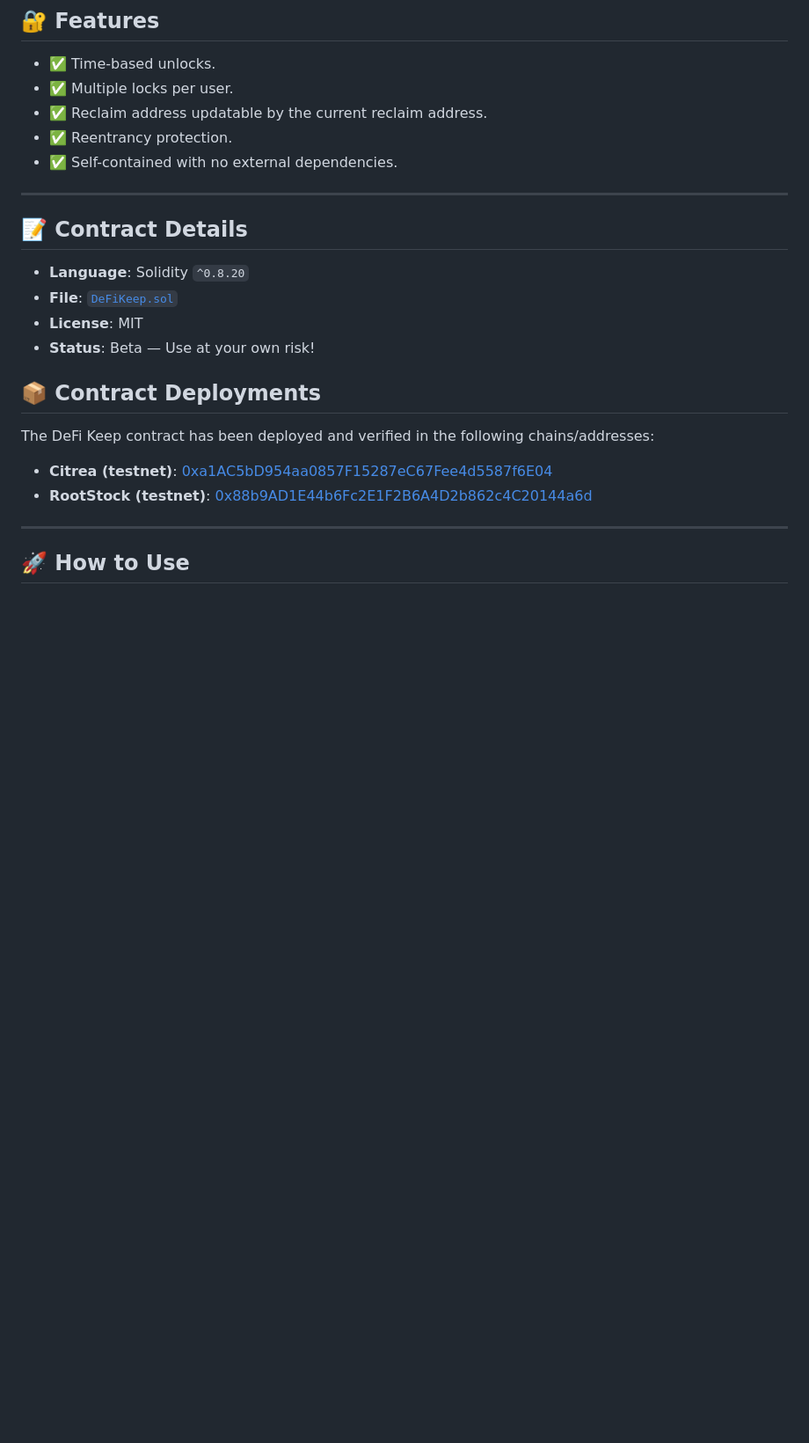
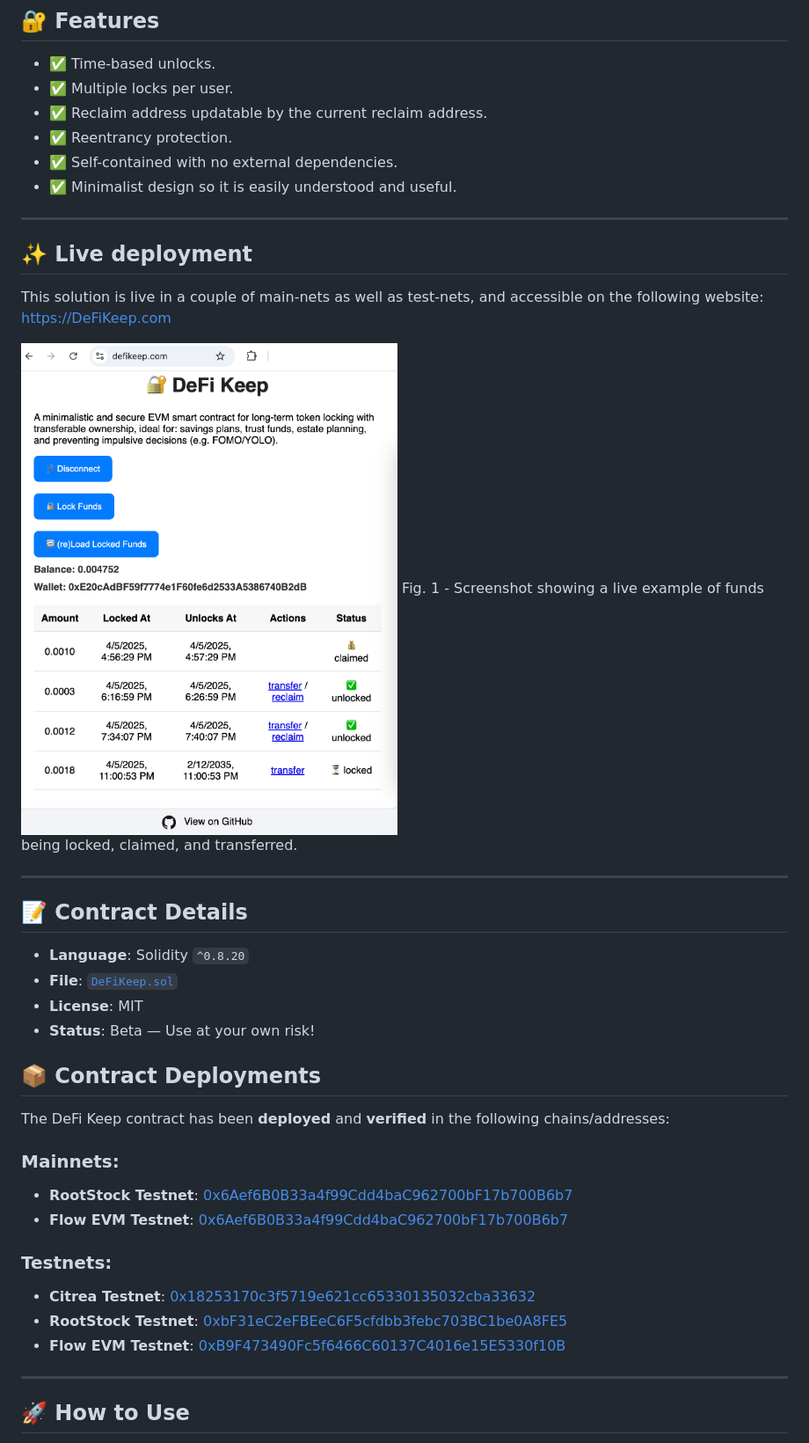
Before and after one commit to anton-io/ethglobal-defikeep, a Markdown page: README.md, the part around one of its changes. Shown at 88% size. Drawn GitHub-style; pictures changed too: defikeep.png (added); blank space fills up the shorter version.

```diff
--- a/README.md
+++ b/README.md
@@ -40,6 +41,18 @@ DeFi Keep allows any user to:
 - ✅ Reclaim address updatable by the current reclaim address.
 - ✅ Reentrancy protection.
 - ✅ Self-contained with no external dependencies.
+- ✅ Minimalist design so it is easily understood and useful.
+
+
+---
+
+## ✨ Live deployment
+
+This solution is live in a couple of main-nets as well as test-nets, and accessible on the following website: https://DeFiKeep.com
+
+![This screenshot shows a live example of funds being locked, claimed, and transferred.](./defikeep.png "DeFi Keep Screenshot")
+Fig. 1 - Screenshot showing a live example of funds being locked, claimed, and transferred.
+
 
 ---
 
@@ -52,12 +65,21 @@ DeFi Keep allows any user to:
 
 ## 📦 Contract Deployments
 
-The DeFi Keep contract has been deployed and verified in the following chains/addresses:
+The DeFi Keep contract has been __deployed__ and __verified__ in the following chains/addresses:
 
-- **Citrea (testnet)**: [0xa1AC5bD954aa0857F15287eC67Fee4d5587f6E04](https://explorer.testnet.citrea.xyz/address/0xa1AC5bD954aa0857F15287eC67Fee4d5587f6E04?tab=contract)
-- **RootStock (testnet)**: [0x88b9AD1E44b6Fc2E1F2B6A4D2b862c4C20144a6d](https://rootstock-testnet.blockscout.com/address/0x88b9AD1E44b6Fc2E1F2B6A4D2b862c4C20144a6d?tab=contract)
+### Mainnets:
+
+- **RootStock Testnet**: [0x6Aef6B0B33a4f99Cdd4baC962700bF17b700B6b7](https://rootstock.blockscout.com/address/0x6Aef6B0B33a4f99Cdd4baC962700bF17b700B6b7?tab=contract)
+- **Flow EVM Testnet**: [0x6Aef6B0B33a4f99Cdd4baC962700bF17b700B6b7](https://evm.flowscan.io/address/0x6Aef6B0B33a4f99Cdd4baC962700bF17b700B6b7?tab=contract)
+
+
+### Testnets:
+- **Citrea Testnet**: [0x18253170c3f5719e621cc65330135032cba33632](https://explorer.testnet.citrea.xyz/address/0x18253170c3f5719e621cc65330135032cba33632?tab=contract)
+- **RootStock Testnet**: [0xbF31eC2eFBEeC6F5cfdbb3febc703BC1be0A8FE5](https://rootstock-testnet.blockscout.com/address/0xbF31eC2eFBEeC6F5cfdbb3febc703BC1be0A8FE5?tab=contract)
+- **Flow EVM Testnet**: [0xB9F473490Fc5f6466C60137C4016e15E5330f10B](https://evm-testnet.flowscan.io/address/0xB9F473490Fc5f6466C60137C4016e15E5330f10B?tab=contract)
+
+
 ---
-
 ## 🚀 How to Use
 
 DeFi Keep mainly consists of 3 operations: 1) lock funds, 2) reclaim funds, and 3) optionally transfer the lock ownership of locked funds to a new owner/address.
```
Also changed, not shown: other parts of README.md (+13 -6 lines), 7 other files.
